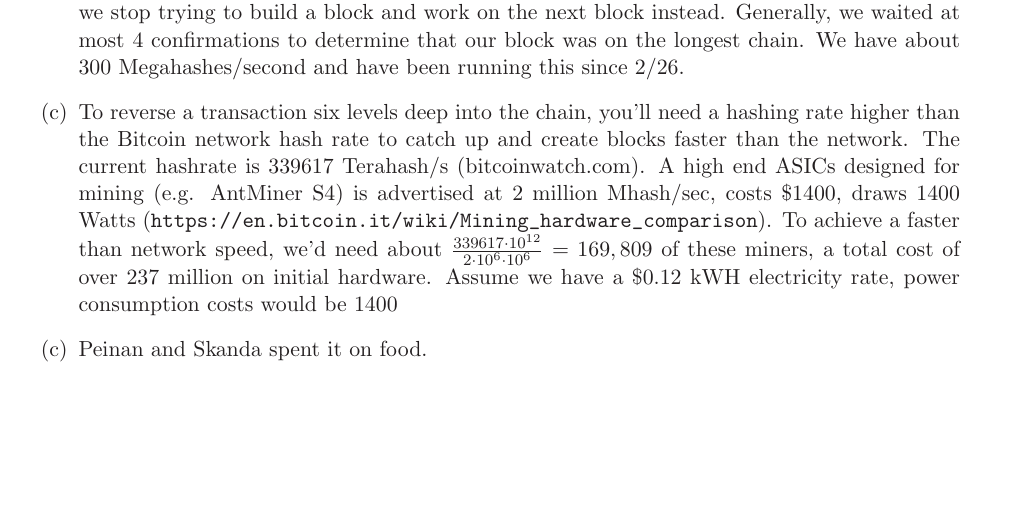
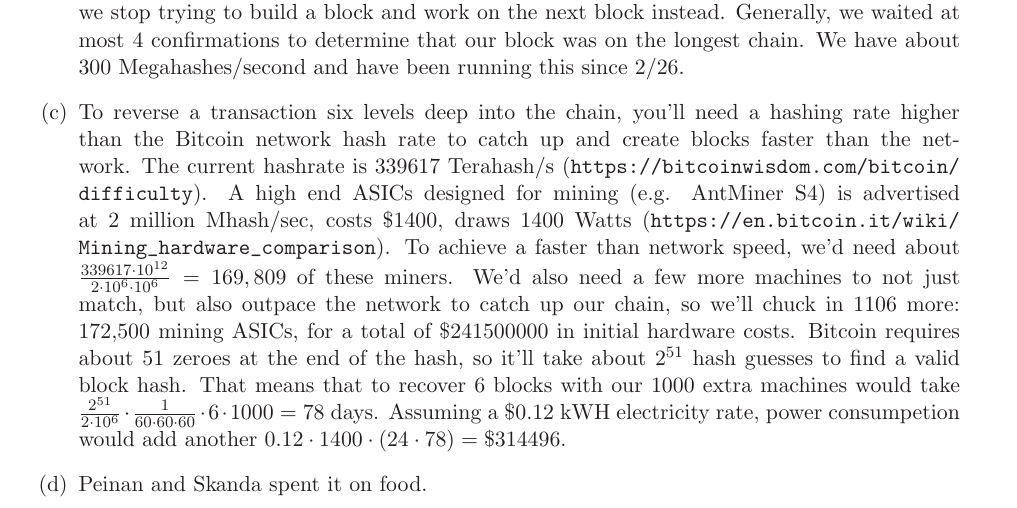
Before and after one commit to skoppula/6.857-content, a LaTeX problem sheet (pset2/solutions-writeup/solutions.tex): part of page 3 of 3, cut so that both start at the same text, the shorter picture padded with empty space. Compiled offline with LaTeX, dvips and Ghostscript.

Commit message:
finished

```diff
--- a/pset2/solutions-writeup/solutions.tex
+++ b/pset2/solutions-writeup/solutions.tex
@@ -70,8 +70,10 @@ We have a collision.
 \answer{2-3 Cryptocurrency}
 \begin{enumerate}[label=(\alph*)]
 \item 000000c4d41c812229f06b454c5be8ed7578a839ce14a564e29439700b0000d1
+
 \item 000000000013e89b64470493ae52b798b8c0c3392be7664bf913851134eae35f if the current chain is the longest chain. 0000000013bd8a5052bf398013a5847d17df2ed0ab5856e937e060748bfd3ea6 if a different chain overtakes the longest chain when the assignment is due. I currently suspect that the teams pushing the chain where we have the second hash are hiding their results and will publish all of them when the assignment is due. We coded a GPU based Java program using the aparapi library and continuously tried to add to the current longest chain. The program works by randomly creating hashes and checking if they have the correct number of zeros. Every some seconds, we query to see if the current node has a next node. If so, we stop trying to build a block and work on the next block instead. Generally, we waited at most 4 confirmations to determine that our block was on the longest chain. We have about 300 Megahashes/second and have been running this since 2/26.
-\item To reverse a transaction six levels deep into the chain, you'll need a hashing rate higher than the Bitcoin network hash rate to catch up and create blocks faster than the network. The current hashrate is 339617 Terahash/s (bitcoinwatch.com). A high end ASICs designed for mining (e.g. AntMiner S4) is advertised at 2 million Mhash/sec, costs $\$1400$, draws 1400 Watts (\url{https://en.bitcoin.it/wiki/Mining_hardware_comparison}). To achieve a faster than network speed, we'd need about $\frac{339617 \cdot 10^{12}}{2 \cdot 10^6 \cdot 10^6}=169,809$ of these miners, a total cost of over 237 million on initial hardware. Assume we have a \$0.12 kWH electricity rate, power consumption costs would be $1400
+
+\item To reverse a transaction six levels deep into the chain, you'll need a hashing rate higher than the Bitcoin network hash rate to catch up and create blocks faster than the network. The current hashrate is 339617 Terahash/s (\url{https://bitcoinwisdom.com/bitcoin/difficulty}). A high end ASICs designed for mining (e.g. AntMiner S4) is advertised at 2 million Mhash/sec, costs $\$1400$, draws 1400 Watts (\url{https://en.bitcoin.it/wiki/Mining_hardware_comparison}). To achieve a faster than network speed, we'd need about $\frac{339617 \cdot 10^{12}}{2 \cdot 10^6 \cdot 10^6}=169,809$ of these miners. We’d also need a few more machines to not just match, but also outpace the network to catch up our chain, so we’ll chuck in 1106 more: 172,500 mining ASICs, for a total of \$241500000 in initial hardware costs. Bitcoin requires about 51 zeroes at the end of the hash, so it’ll take about $2^{51}$ hash guesses to find a valid block hash. That means that to recover 6 blocks with our 1000 extra machines would take $\frac{2^{51}}{2 \cdot 10^6} \cdot \frac{1}{60 \cdot 60 \cdot 60} \cdot 6 \cdot 1000 = 78$ days. Assuming a \$0.12 kWH electricity rate, power consumpetion would add another $0.12 \cdot 1400 \cdot (24 \cdot 78) = \$314496$.
 \item Peinan and Skanda spent it on food.
 \end{enumerate}
 
```
Also changed, not shown: pset2/solutions-writeup/solutions.bak.pdf (deleted), pset2/solutions-writeup/solutions.pdf, 2 other files.
